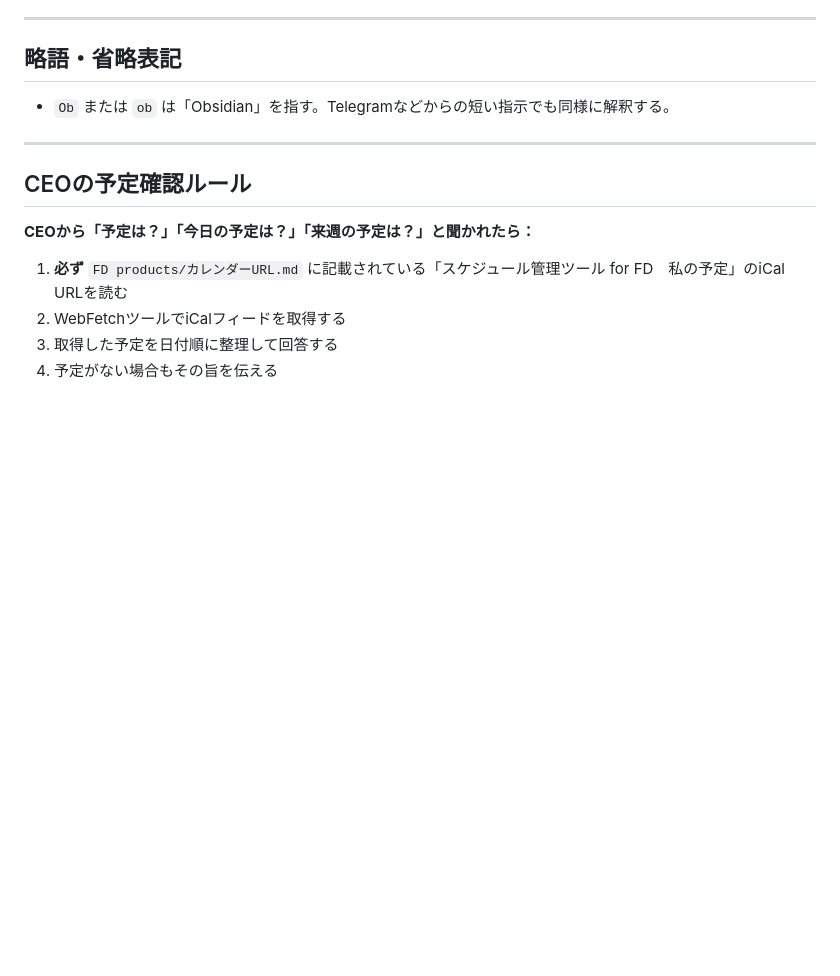
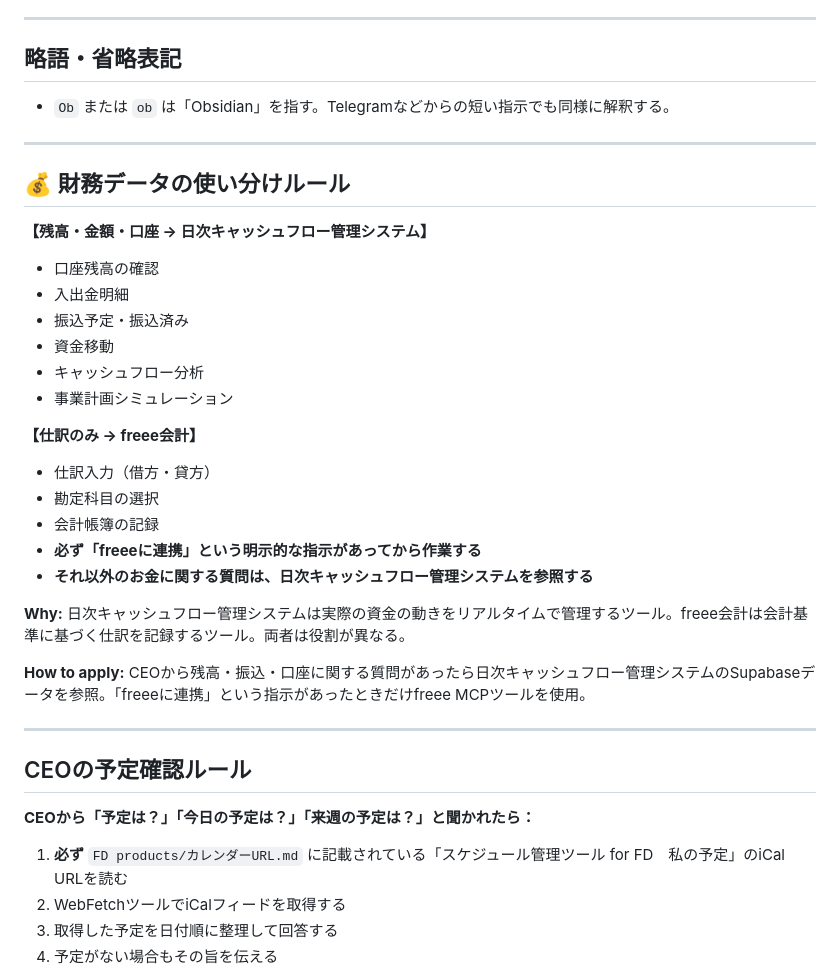
Before and after one commit to frex-design-infra/obsidian-vault, a Markdown page: CLAUDE.md, the part around the change. GitHub-like rendering; blank space fills up the shorter version.

Commit message:
財務データの使い分けルールを追加
- CLAUDE.md：残高・口座→キャッシュフロー、仕訳のみ→freee会計
- メモリ：feedback_cashflow_vs_freee.md 新規作成
- 「freeeに連携」指示があるまでfreee MCPは使わないルールを明記

Co-Authored-By: Claude Sonnet 4.5 <noreply@anthropic.com>

```diff
--- a/CLAUDE.md
+++ b/CLAUDE.md
@@ -136,6 +136,29 @@
 
 ---
 
+## 💰 財務データの使い分けルール
+
+**【残高・金額・口座 → 日次キャッシュフロー管理システム】**
+- 口座残高の確認
+- 入出金明細
+- 振込予定・振込済み
+- 資金移動
+- キャッシュフロー分析
+- 事業計画シミュレーション
+
+**【仕訳のみ → freee会計】**
+- 仕訳入力（借方・貸方）
+- 勘定科目の選択
+- 会計帳簿の記録
+- **必ず「freeeに連携」という明示的な指示があってから作業する**
+- **それ以外のお金に関する質問は、日次キャッシュフロー管理システムを参照する**
+
+**Why:** 日次キャッシュフロー管理システムは実際の資金の動きをリアルタイムで管理するツール。freee会計は会計基準に基づく仕訳を記録するツール。両者は役割が異なる。
+
+**How to apply:** CEOから残高・振込・口座に関する質問があったら日次キャッシュフロー管理システムのSupabaseデータを参照。「freeeに連携」という指示があったときだけfreee MCPツールを使用。
+
+---
+
 ## CEOの予定確認ルール
 
 **CEOから「予定は？」「今日の予定は？」「来週の予定は？」と聞かれたら：**
```
